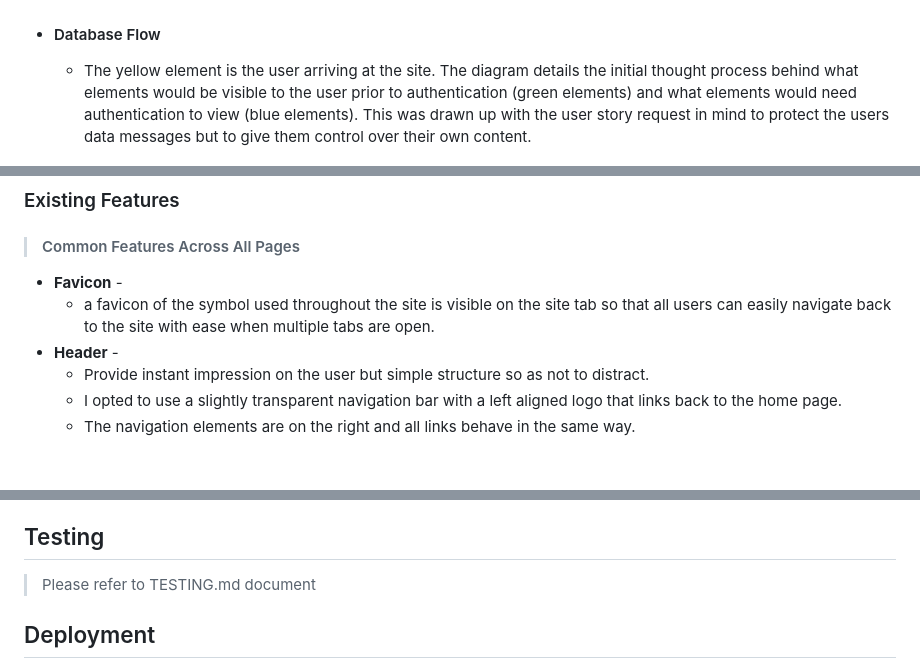
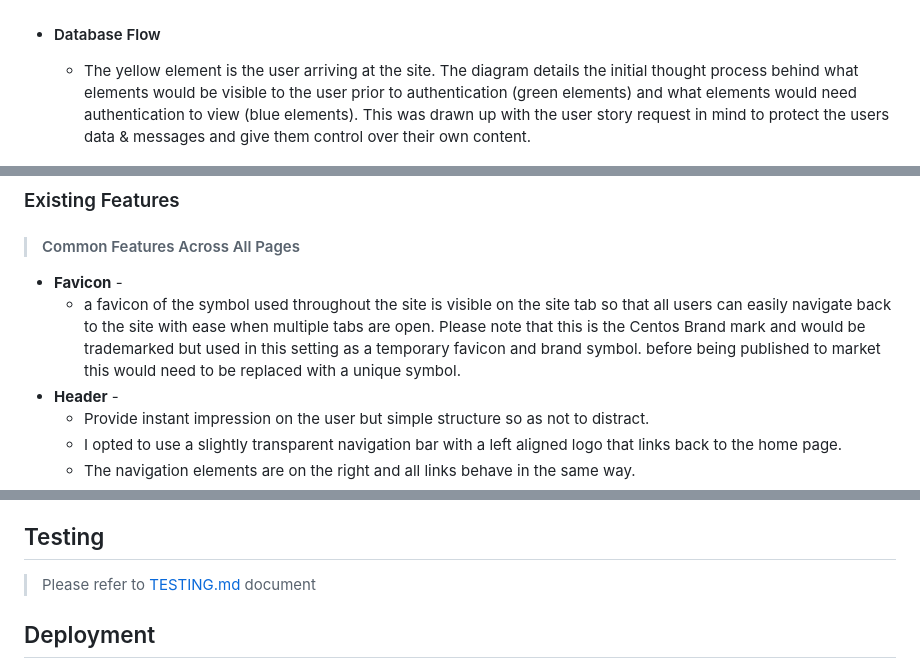
Before and after one commit to PhilEllis/AnamCara-milestone-3, a Markdown page: README.md, 3 parts joined by grey strips. Rendered like a GitHub page; blank space fills up the shorter version.

```diff
--- a/README.md
+++ b/README.md
@@ -84,7 +84,7 @@ Overall, Anam Cara seeks to provide a mindful and soulful digital sanctuary wher
          <img src="documents/Databasemodel.png" />
 
 - #### Database Flow
-    - The yellow element is the user arriving at the site. The diagram details the initial thought process behind what elements would be visible to the user prior to authentication (green elements) and what elements would need authentication to view (blue elements). This was drawn up with the user story request in mind to protect the users data messages but to give them control over their own content.
+    - The yellow element is the user arriving at the site. The diagram details the initial thought process behind what elements would be visible to the user prior to authentication (green elements) and what elements would need authentication to view (blue elements). This was drawn up with the user story request in mind to protect the users data & messages and give them control over their own content.
 
          <img src="documents/databaseflow.png" />
 
@@ -140,7 +147,7 @@ Overall, Anam Cara seeks to provide a mindful and soulful digital sanctuary wher
 
 >#### Common Features Across All Pages
 - **Favicon** -
-    - a favicon of the symbol used throughout the site is visible on the site tab so that all users can easily navigate back to the site with ease when multiple tabs are open.
+    - a favicon of the symbol used throughout the site is visible on the site tab so that all users can easily navigate back to the site with ease when multiple tabs are open. Please note that this is the Centos Brand mark and would be trademarked but used in this setting as a temporary favicon and brand symbol. before being published to market this would need to be replaced with a unique symbol.
 - **Header** -
     - Provide instant impression on the user but simple structure so as not to distract.
     - I opted to use a slightly transparent navigation bar with a left aligned logo that links back to the home page.
@@ -253,7 +264,7 @@ https://lucid.app/
 <a name="#testing"></a>
 ## Testing
 
->Please refer to TESTING.md document
+>Please refer to [TESTING.md](TESTING.md) document
 
 
 <a name="deployment"></a>
```
Also changed, not shown: other parts of README.md (+25 -13 lines), documents/hero-bg.jpg (added), documents/recap-bg.jpg (added), 2 other files.
